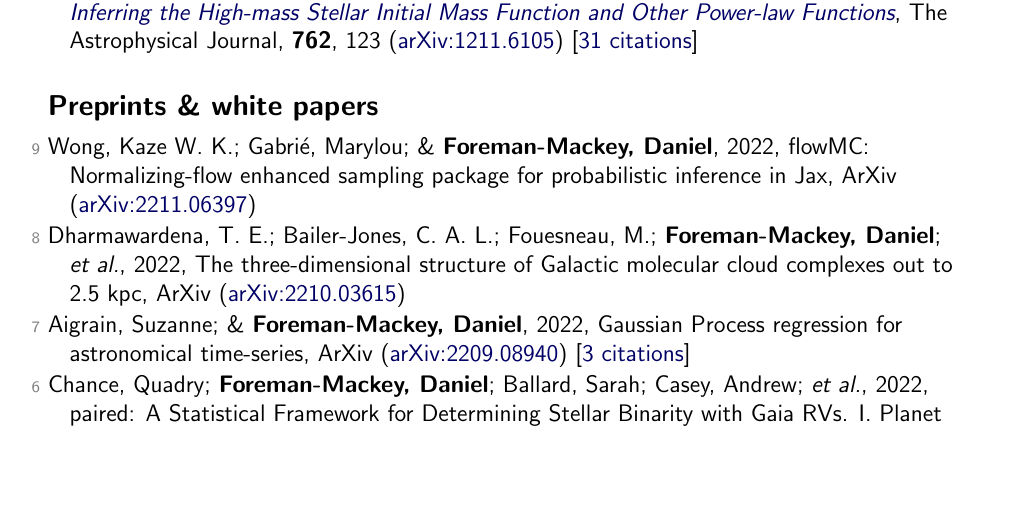
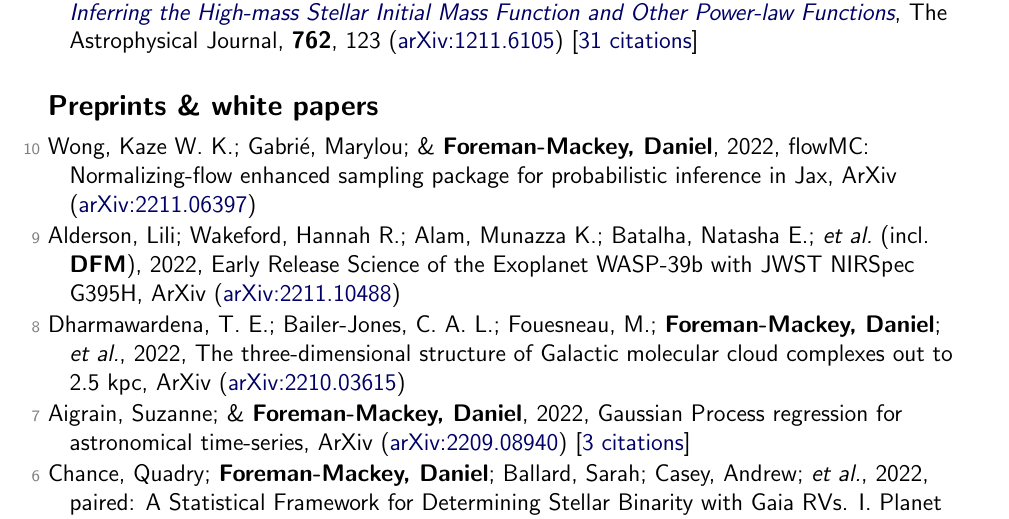
Before and after one commit to dfm/cv, a LaTeX document (tex/pubs.tex, which reads tex/pubs_unref.tex): part of page 7 of 8, cut so that both start at the same text, the shorter picture padded with empty space. Compiled offline with pdfLaTeX.

Commit message:
updating data

```diff
--- a/tex/pubs_unref.tex
+++ b/tex/pubs_unref.tex
@@ -1,4 +1,6 @@
-\item[{\color{numcolor}\scriptsize9}] Wong, Kaze W. K.; Gabri{\'e}, Marylou; \& \textbf{Foreman-Mackey, Daniel}, 2022, flowMC: Normalizing-flow enhanced sampling package for probabilistic inference in Jax, ArXiv (\arxiv{2211.06397})
+\item[{\color{numcolor}\scriptsize10}] Wong, Kaze W. K.; Gabri{\'e}, Marylou; \& \textbf{Foreman-Mackey, Daniel}, 2022, flowMC: Normalizing-flow enhanced sampling package for probabilistic inference in Jax, ArXiv (\arxiv{2211.06397})
+
+\item[{\color{numcolor}\scriptsize9}] Alderson, Lili; Wakeford, Hannah R.; Alam, Munazza K.; Batalha, Natasha E.; \etal\ (incl.\ \textbf{DFM}), 2022, Early Release Science of the Exoplanet WASP-39b with JWST NIRSpec G395H, ArXiv (\arxiv{2211.10488})
 
 \item[{\color{numcolor}\scriptsize8}] Dharmawardena, T. E.; Bailer-Jones, C. A. L.; Fouesneau, M.; \textbf{Foreman-Mackey, Daniel}; \etal, 2022, The three-dimensional structure of Galactic molecular cloud complexes out to 2.5 kpc, ArXiv (\arxiv{2210.03615})
 
```
Also changed, not shown: tex/pubs_summary.tex (+1 -1 lines), README.md, 1 other file.
